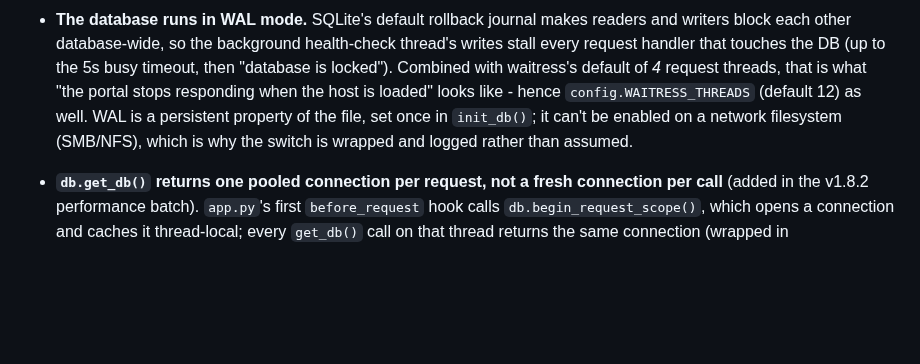
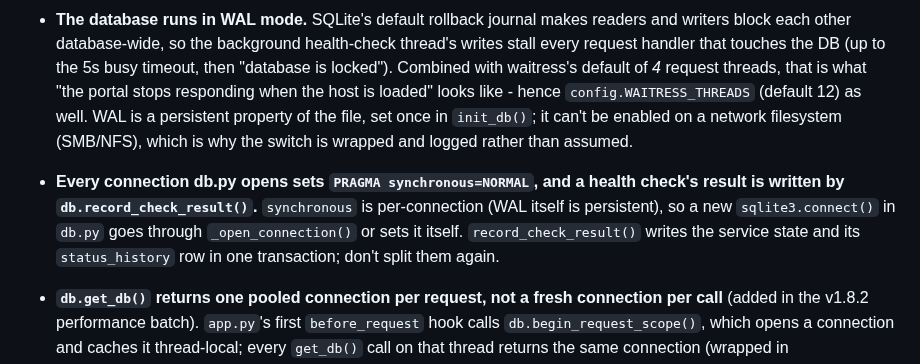
Before and after one commit to Adam4125-officiel/Status-Portal, a Markdown page: docs/claude/sessions-caching-db.md, the part around the change. Drawn GitHub-style; blank space fills up the shorter version.

Commit message:
Document synchronous=NORMAL and the single-transaction check result
Co-Authored-By: Claude Sonnet 5.5 <noreply@anthropic.com>
Claude-Session: https://claude.ai/code/session_01KLoAdVsRoArNdHAKWWYj29

```diff
--- a/docs/claude/sessions-caching-db.md
+++ b/docs/claude/sessions-caching-db.md
@@ -87,6 +87,11 @@
   hence `config.WAITRESS_THREADS` (default 12) as well. WAL is a persistent property
   of the file, set once in `init_db()`; it can't be enabled on a network filesystem
   (SMB/NFS), which is why the switch is wrapped and logged rather than assumed.
+- **Every connection db.py opens sets `PRAGMA synchronous=NORMAL`, and a health check's
+  result is written by `db.record_check_result()`.** `synchronous` is per-connection
+  (WAL itself is persistent), so a new `sqlite3.connect()` in `db.py` goes through
+  `_open_connection()` or sets it itself. `record_check_result()` writes the service
+  state and its `status_history` row in one transaction; don't split them again.
 - **`db.get_db()` returns one pooled connection per request, not a fresh connection
   per call** (added in the v1.8.2 performance batch). `app.py`'s first
   `before_request` hook calls `db.begin_request_scope()`, which opens a connection
```
Also changed, not shown: docs/HISTORY.md (+7 -0 lines).
